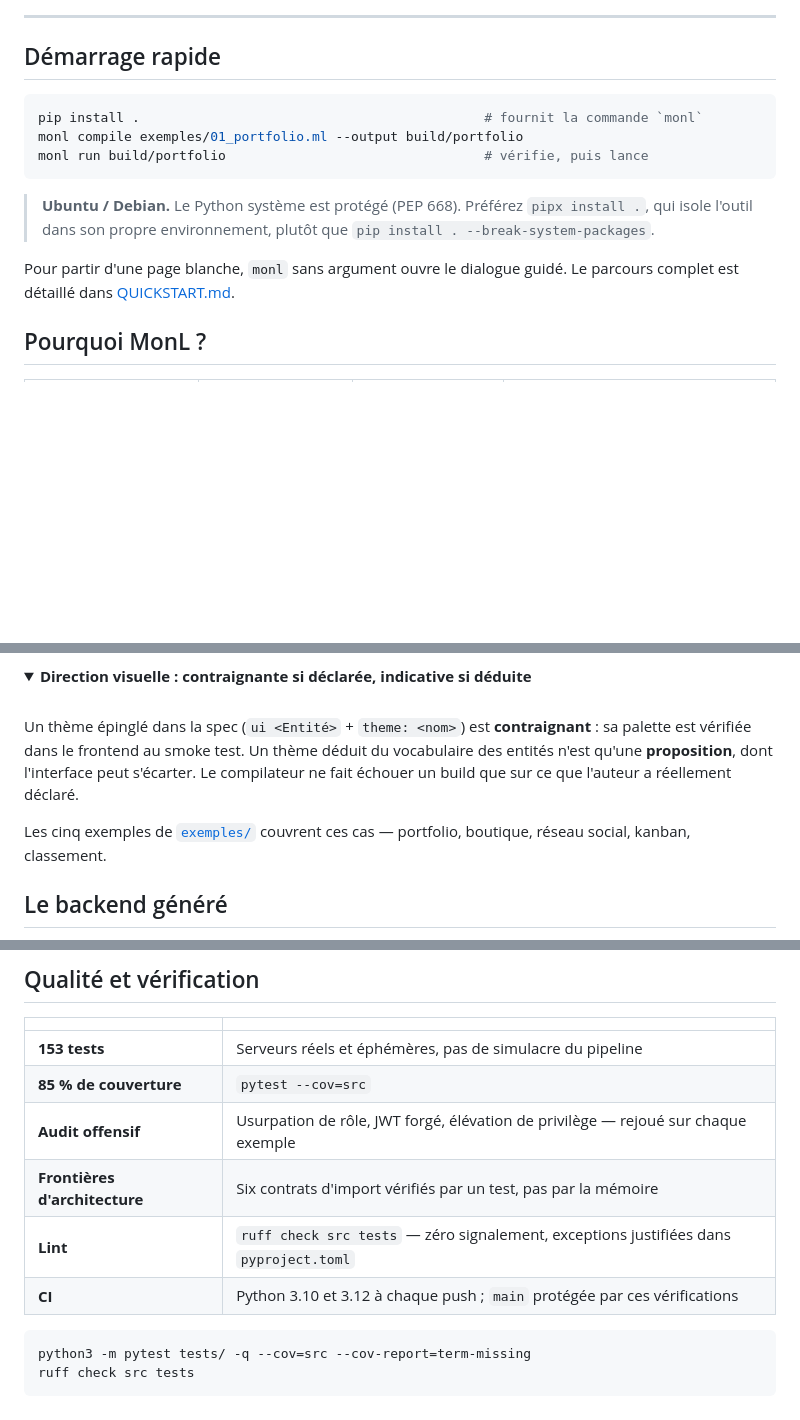
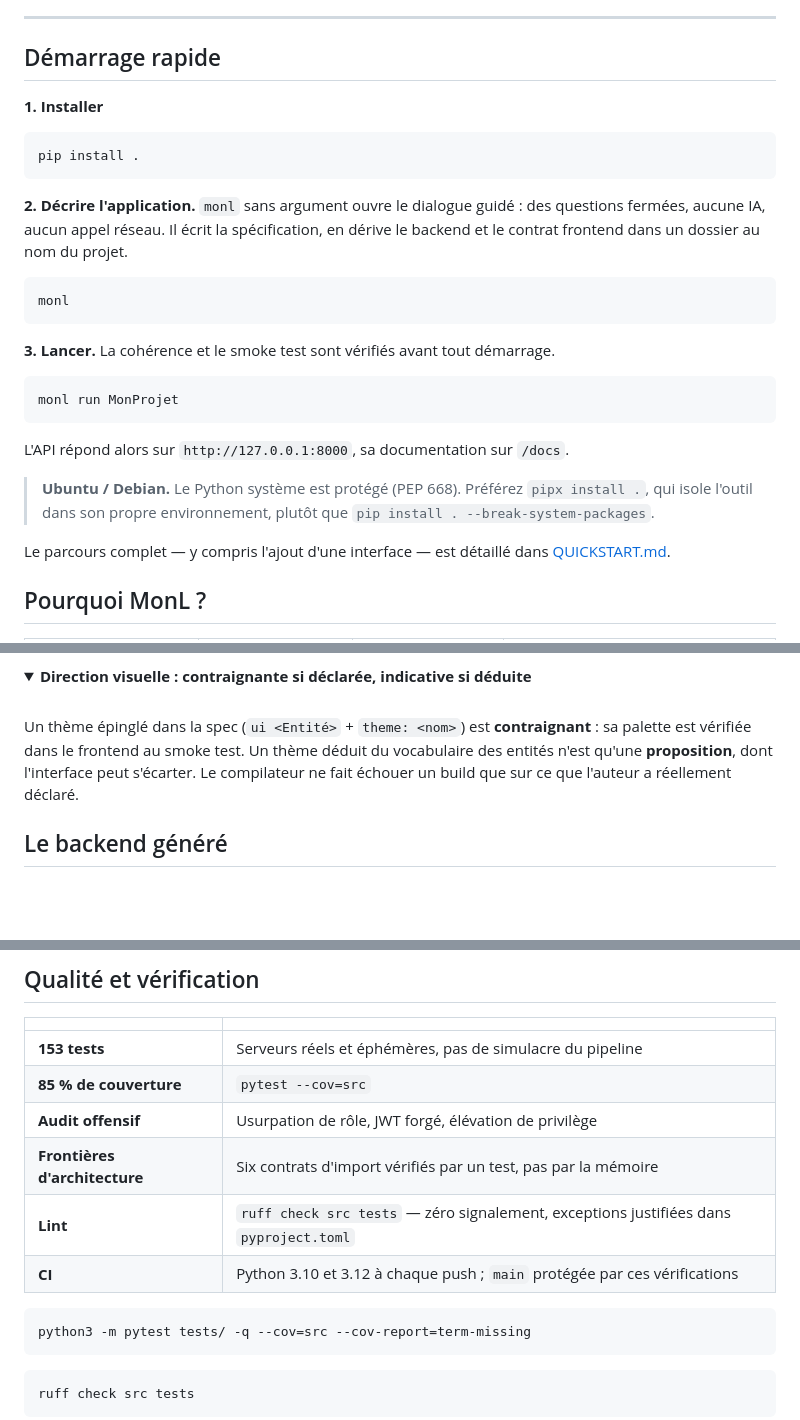
Before and after one commit to Bodichane/monl-compiler, a Markdown page: README.md, 3 parts joined by grey strips. GitHub-like rendering; folded sections open; blank space fills up the shorter version.

Commit message:
docs(readme): un démarrage rapide sans exemple livré, des commandes copiables
Le démarrage rapide passait par exemples/01_portfolio.ml : le lecteur
découvrait MonL en compilant le fichier de quelqu'un d'autre, alors que
l'entrée réelle du produit est le dialogue guidé. Trois étapes numérotées
désormais — installer, décrire, lancer — qui n'exigent aucun fichier
préexistant et mènent à une application à soi.

Les mentions de exemples/ et demo/ sortent du README (les dossiers restent
au dépôt : plusieurs tests en dépendent). Ils y répondaient à une question
que le lecteur ne se pose pas encore.

Les blocs bash ne portent plus de commentaire en fin de ligne : ce sont des
commandes à copier, et un « # vérifie, puis lance » collé dans un terminal
n'aide personne. L'explication passe dans la phrase qui précède le bloc, où
elle se lit mieux.

Co-Authored-By: Claude Opus 5 <noreply@anthropic.com>

````diff
--- a/README.md
+++ b/README.md
@@ -38,18 +38,34 @@ logique métier.
 
 ## Démarrage rapide
 
+**1. Installer**
+
 ```bash
-pip install .                                            # fournit la commande `monl`
-monl compile exemples/01_portfolio.ml --output build/portfolio
-monl run build/portfolio                                 # vérifie, puis lance
+pip install .
 ```
+
+**2. Décrire l'application.** `monl` sans argument ouvre le dialogue guidé : des
+questions fermées, aucune IA, aucun appel réseau. Il écrit la spécification, en
+dérive le backend et le contrat frontend dans un dossier au nom du projet.
+
+```bash
+monl
+```
+
+**3. Lancer.** La cohérence et le smoke test sont vérifiés avant tout démarrage.
+
+```bash
+monl run MonProjet
+```
+
+L'API répond alors sur `http://127.0.0.1:8000`, sa documentation sur `/docs`.
 
 > **Ubuntu / Debian.** Le Python système est protégé (PEP 668). Préférez
 > `pipx install .`, qui isole l'outil dans son propre environnement, plutôt que
 > `pip install . --break-system-packages`.
 
-Pour partir d'une page blanche, `monl` sans argument ouvre le dialogue guidé. Le
-parcours complet est détaillé dans [QUICKSTART.md](QUICKSTART.md).
+Le parcours complet — y compris l'ajout d'une interface — est détaillé dans
+[QUICKSTART.md](QUICKSTART.md).
 
 ## Pourquoi MonL ?
 
@@ -139,9 +155,6 @@ réellement déclaré.
 
 </details>
 
-Les cinq exemples de [`exemples/`](exemples/) couvrent ces cas — portfolio,
-boutique, réseau social, kanban, classement.
-
 ## Le backend généré
 
 **Comptes et rôles.** `POST /register` n'accepte que les rôles marqués
@@ -210,13 +223,16 @@ serveur. Toute exception ou tout appel hors contrat bloque le lancement
 |---|---|
 | **153 tests** | Serveurs réels et éphémères, pas de simulacre du pipeline |
 | **85 % de couverture** | `pytest --cov=src` |
-| **Audit offensif** | Usurpation de rôle, JWT forgé, élévation de privilège — rejoué sur chaque exemple |
+| **Audit offensif** | Usurpation de rôle, JWT forgé, élévation de privilège |
 | **Frontières d'architecture** | Six contrats d'import vérifiés par un test, pas par la mémoire |
 | **Lint** | `ruff check src tests` — zéro signalement, exceptions justifiées dans `pyproject.toml` |
 | **CI** | Python 3.10 et 3.12 à chaque push ; `main` protégée par ces vérifications |
 
 ```bash
 python3 -m pytest tests/ -q --cov=src --cov-report=term-missing
+```
+
+```bash
 ruff check src tests
 ```
 
````
Also changed, not shown: other parts of README.md (+0 -2 lines).
